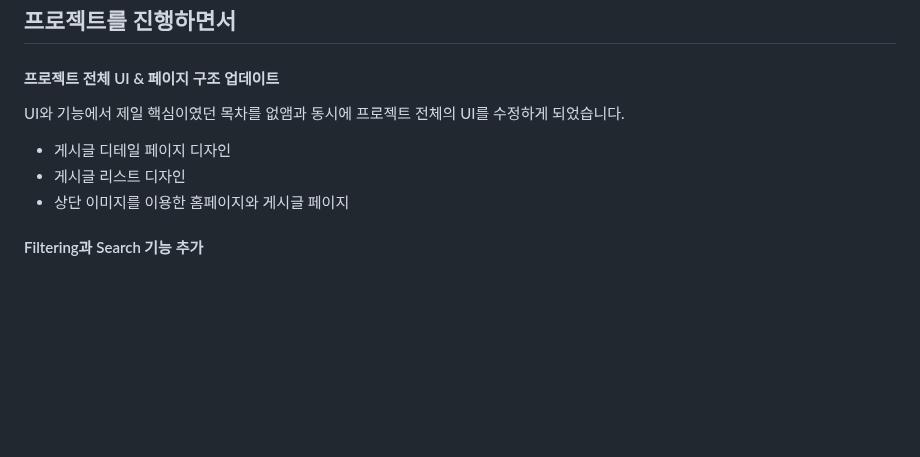
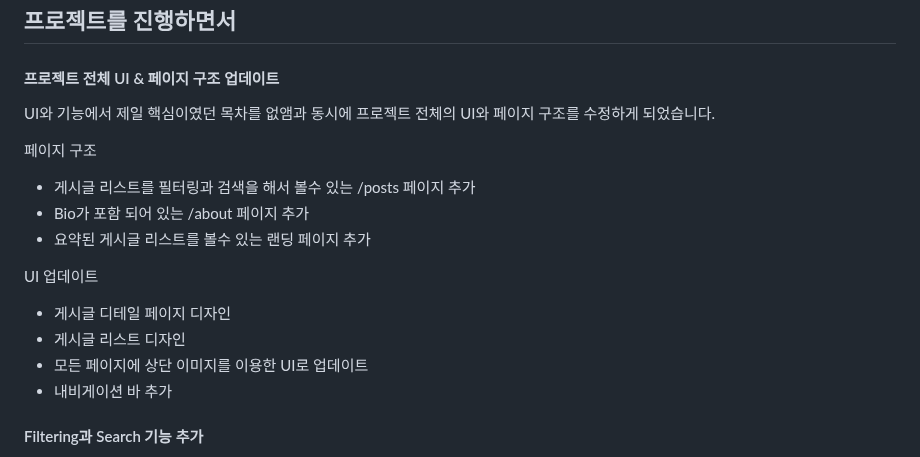
Before and after one commit to soheee-bae/soheee-bae.github.io, a Markdown page: content/프로젝트/GatsbyBlogStarterV2업데이트.md, the part around the change. GitHub-like rendering; blank space fills up the shorter version.

Commit message:
complete gatsby blog starter v2 update

```diff
--- a/content/프로젝트/GatsbyBlogStarterV2업데이트.md
+++ b/content/프로젝트/GatsbyBlogStarterV2업데이트.md
@@ -97,11 +97,20 @@ Gatsby, Graphql, React, SCSS
 
 #### 프로젝트 전체 UI & 페이지 구조 업데이트
 
-UI와 기능에서 제일 핵심이였던 목차를 없앰과 동시에 프로젝트 전체의 UI를 수정하게 되었습니다.
+UI와 기능에서 제일 핵심이였던 목차를 없앰과 동시에 프로젝트 전체의 UI와 페이지 구조를 수정하게 되었습니다.
+
+페이지 구조
+
+- 게시글 리스트를 필터링과 검색을 해서 볼수 있는 /posts 페이지 추가
+- Bio가 포함 되어 있는 /about 페이지 추가
+- 요약된 게시글 리스트를 볼수 있는 랜딩 페이지 추가
+
+UI 업데이트
 
 - 게시글 디테일 페이지 디자인
 - 게시글 리스트 디자인
-- 상단 이미지를 이용한 홈페이지와 게시글 페이지
+- 모든 페이지에 상단 이미지를 이용한 UI로 업데이트
+- 내비게이션 바 추가
 
 #### Filtering과 Search 기능 추가
 
```
